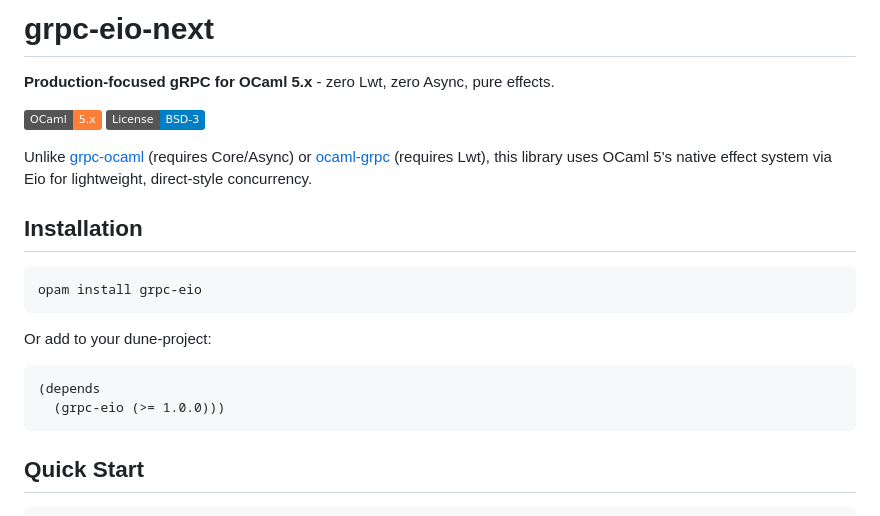
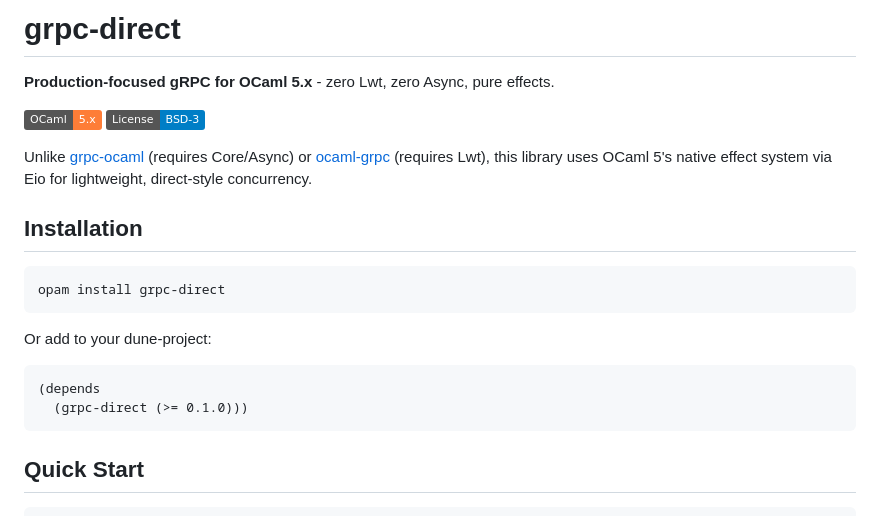
Before and after one commit to jeong-sik/grpc-direct, a Markdown page: README.md, the part around the change. Drawn GitHub-style; badges without logos.

Commit message:
문서: 패키지명/설치 안내 수정

````diff
--- a/README.md
+++ b/README.md
@@ -1,4 +1,4 @@
-# grpc-eio-next
+# grpc-direct
 
 **Production-focused gRPC for OCaml 5.x** - zero Lwt, zero Async, pure effects.
 
@@ -12,13 +12,13 @@ OCaml 5's native effect system via Eio for lightweight, direct-style concurrency
 ## Installation
 
 ```bash
-opam install grpc-eio
+opam install grpc-direct
 ```
 
 Or add to your dune-project:
 ```lisp
 (depends
-  (grpc-eio (>= 1.0.0)))
+  (grpc-direct (>= 0.1.0)))
 ```
 
 ## Quick Start
````
